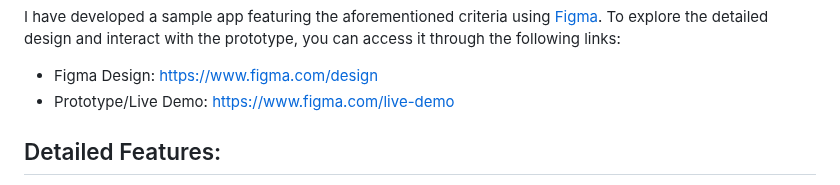
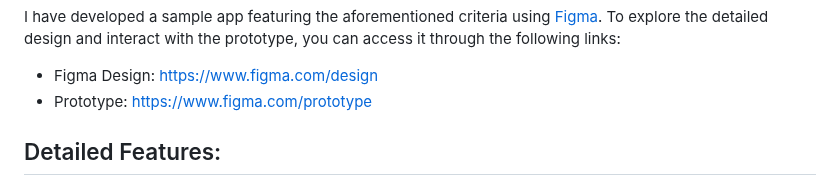
Before and after one commit to Fahim-Ahmad/intoCODE, a Markdown page: UI UX Design/README.md, the part around the change. Rendered like a GitHub page.

```diff
--- a/UI UX Design/README.md
+++ b/UI UX Design/README.md
@@ -17,7 +17,7 @@ Developing an app to enables individuals to conveniently interact with different
 I have developed a sample app featuring the aforementioned criteria using [Figma](https://www.figma.com/). To explore the detailed design and interact with the prototype, you can access it through the following links:
 
 - Figma Design: [https://www.figma.com/design](https://www.figma.com/file/kNoSetowFGLUG1IhuzQI3k/intoCODE-(UI%2FUX)?type=design&node-id=0%3A1&mode=design&t=f0o3fgOYAJjRfkIO-1)
-- Prototype/Live Demo: [https://www.figma.com/live-demo](https://www.figma.com/proto/kNoSetowFGLUG1IhuzQI3k/intoCODE-(UI%2FUX)?type=design&node-id=1-3&t=FL7W5nJ3VldDmup8-1&scaling=scale-down&page-id=0%3A1&starting-point-node-id=1%3A3&mode=design)
+- Prototype: [https://www.figma.com/prototype](https://www.figma.com/proto/kNoSetowFGLUG1IhuzQI3k/intoCODE-(UI%2FUX)?type=design&node-id=1-3&t=FL7W5nJ3VldDmup8-1&scaling=scale-down&page-id=0%3A1&starting-point-node-id=1%3A3&mode=design)
 
 
 ## Detailed Features:
```
